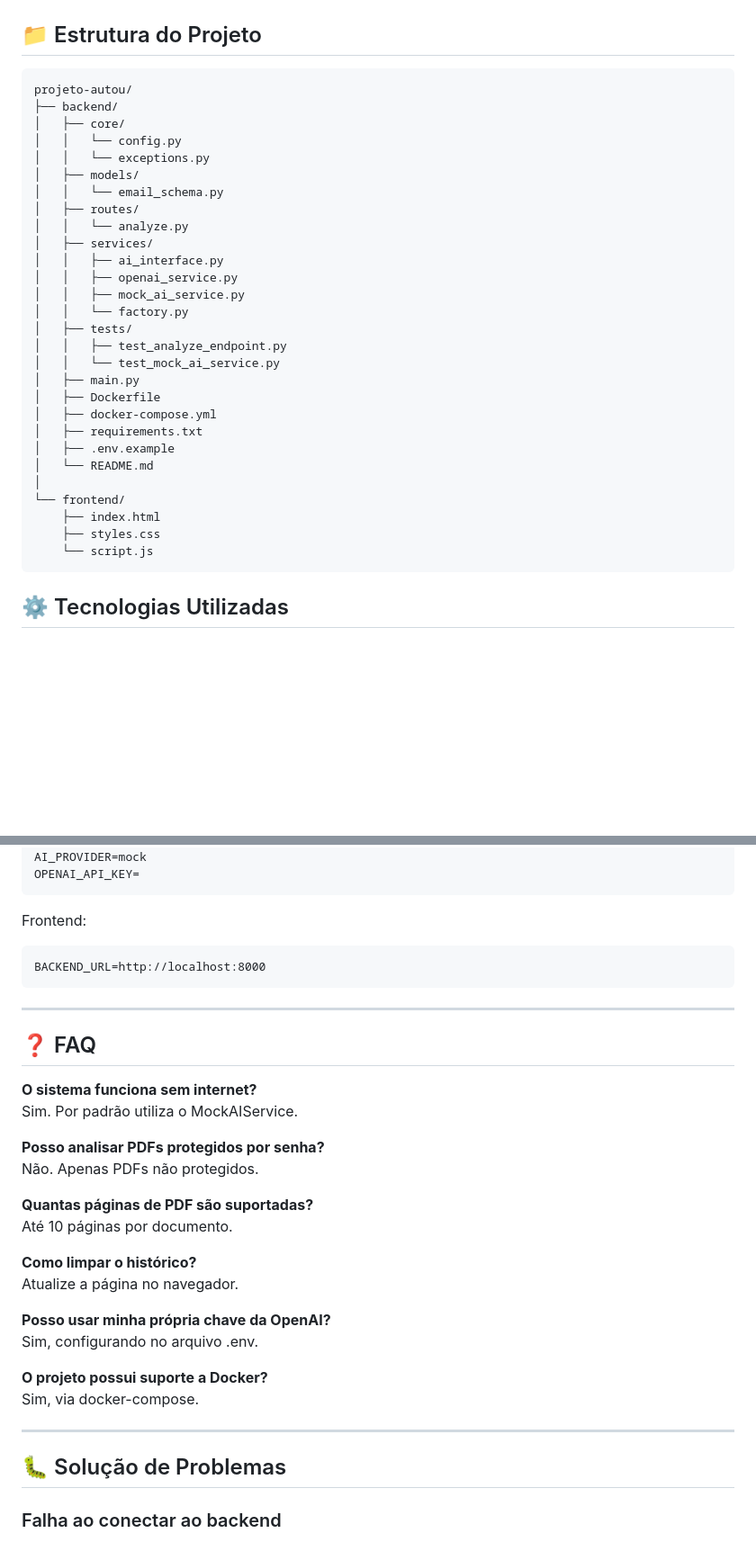
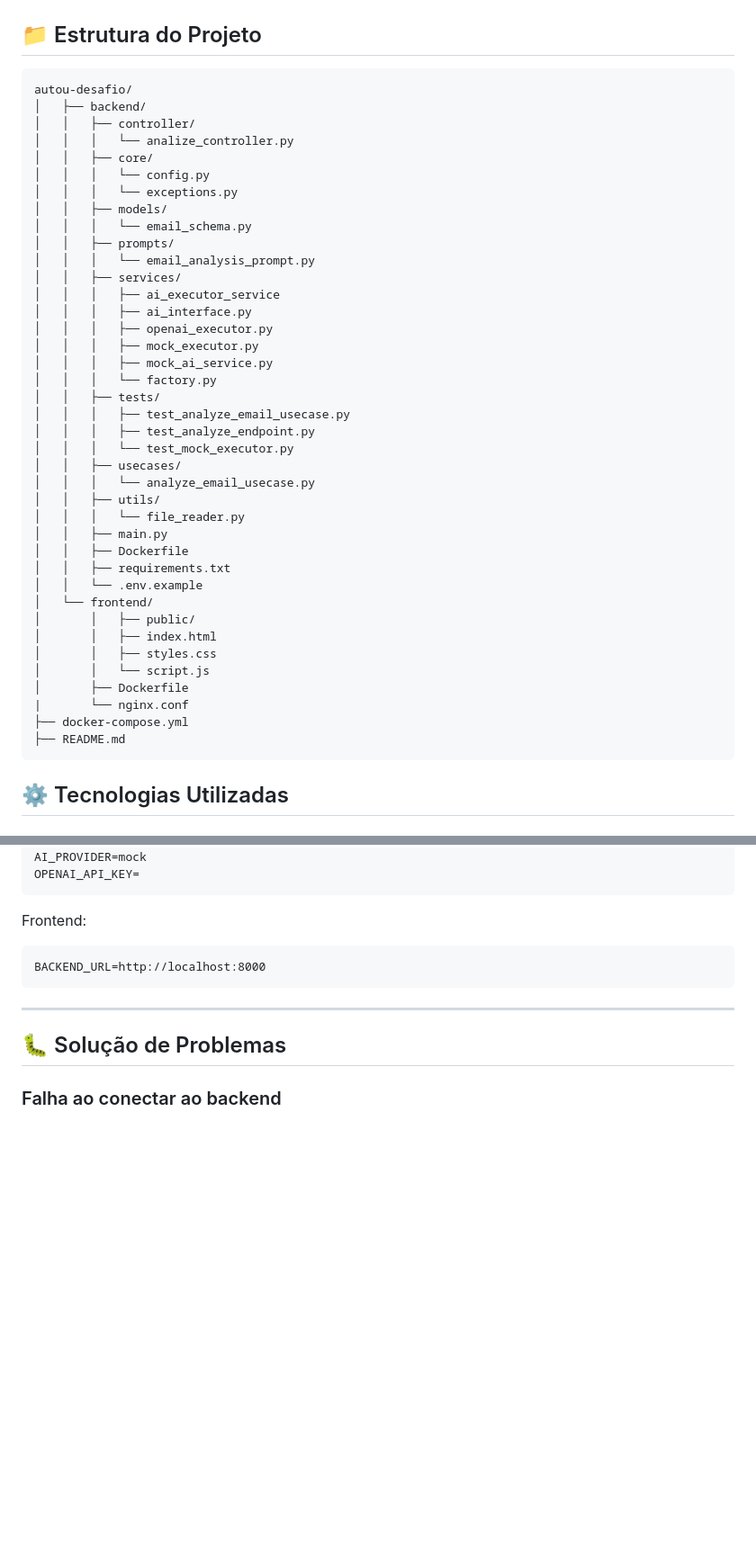
Before and after one commit to MarcusCastilhos/AutoU-Desafio, a Markdown page: README.md, 2 parts joined by grey strips. Shown at 90% size. GitHub-like rendering; blank space fills up the shorter version.

Commit message:
feat: update project structure in README and remove outdated sections

````diff
--- a/README.md
+++ b/README.md
@@ -49,34 +49,45 @@ E gera **respostas automáticas contextualizadas**, utilizando IA ou um serviço
 ## 📁 Estrutura do Projeto
 
 ```text
-projeto-autou/
-├── backend/
-│   ├── core/
-│   │   └── config.py
-│   │   └── exceptions.py
-│   ├── models/
-│   │   └── email_schema.py
-│   ├── routes/
-│   │   └── analyze.py
-│   ├── services/
-│   │   ├── ai_interface.py
-│   │   ├── openai_service.py
-│   │   ├── mock_ai_service.py
-│   │   └── factory.py
-│   ├── tests/
-│   │   ├── test_analyze_endpoint.py
-│   │   └── test_mock_ai_service.py
-│   ├── main.py
-│   ├── Dockerfile
-│   ├── docker-compose.yml
-│   ├── requirements.txt
-│   ├── .env.example
-│   └── README.md
-│
-└── frontend/
-    ├── index.html
-    ├── styles.css
-    └── script.js
+autou-desafio/
+│   ├── backend/
+│   │   ├── controller/
+│   │   │   └── analize_controller.py
+│   │   ├── core/
+│   │   │   └── config.py
+│   │   │   └── exceptions.py
+│   │   ├── models/
+│   │   │   └── email_schema.py
+│   │   ├── prompts/
+│   │   │   └── email_analysis_prompt.py
+│   │   ├── services/
+│   │   │   ├── ai_executor_service
+│   │   │   ├── ai_interface.py
+│   │   │   ├── openai_executor.py
+│   │   │   ├── mock_executor.py
+│   │   │   ├── mock_ai_service.py
+│   │   │   └── factory.py
+│   │   ├── tests/
+│   │   │   ├── test_analyze_email_usecase.py
+│   │   │   ├── test_analyze_endpoint.py
+│   │   │   └── test_mock_executor.py
+│   │   ├── usecases/
+│   │   │   └── analyze_email_usecase.py
+│   │   ├── utils/
+│   │   │   └── file_reader.py
+│   │   ├── main.py
+│   │   ├── Dockerfile
+│   │   ├── requirements.txt
+│   │   └── .env.example
+│   └── frontend/
+│       │   ├── public/
+│       │   ├── index.html
+│       │   ├── styles.css
+│       │   └── script.js
+│       ├── Dockerfile
+|       └── nginx.conf
+├── docker-compose.yml
+├── README.md
 ```
 
 ## ⚙️ Tecnologias Utilizadas
@@ -346,28 +357,6 @@ BACKEND_URL=http://localhost:8000
 
 ---
 
-## ❓ FAQ
-
-**O sistema funciona sem internet?**
-Sim. Por padrão utiliza o MockAIService.
-
-**Posso analisar PDFs protegidos por senha?**
-Não. Apenas PDFs não protegidos.
-
-**Quantas páginas de PDF são suportadas?**
-Até 10 páginas por documento.
-
-**Como limpar o histórico?**
-Atualize a página no navegador.
-
-**Posso usar minha própria chave da OpenAI?**
-Sim, configurando no arquivo .env.
-
-**O projeto possui suporte a Docker?**
-Sim, via docker-compose.
-
----
-
 ## 🐛 Solução de Problemas
 
 ### Falha ao conectar ao backend
````
Also changed, not shown: other parts of README.md (+0 -40 lines).
